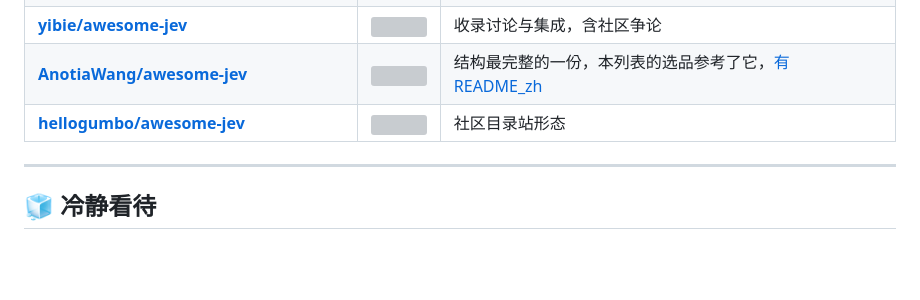
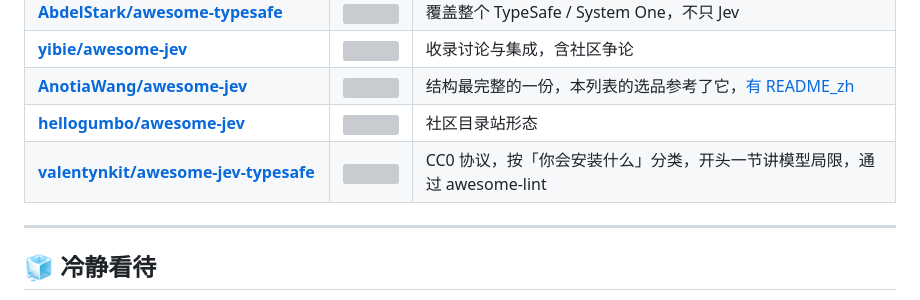
Before and after one commit to Nisaka520/awesome-jev-zh, a Markdown page: README.md, the part around the change. Rendered like a GitHub page; blank space fills up the shorter version; grey boxes are pictures that could not be loaded.

Commit message:
其他 awesome 列表：加入 valentynkit/awesome-jev-typesafe

```diff
--- a/README.md
+++ b/README.md
@@ -590,6 +590,7 @@ npx skills add typesafe-ai/skills --skill typesafe-ai  # 其他 Agent
 | [**yibie/awesome-jev**](https://github.com/yibie/awesome-jev) | ![](https://badgen.net/github/stars/yibie/awesome-jev) | 收录讨论与集成，含社区争论 |
 | [**AnotiaWang/awesome-jev**](https://github.com/AnotiaWang/awesome-jev) | ![](https://badgen.net/github/stars/AnotiaWang/awesome-jev) | 结构最完整的一份，本列表的选品参考了它，[有 README_zh](https://github.com/AnotiaWang/awesome-jev/blob/main/README_zh.md) |
 | [**hellogumbo/awesome-jev**](https://github.com/hellogumbo/awesome-jev) | ![](https://badgen.net/github/stars/hellogumbo/awesome-jev) | 社区目录站形态 |
+| [**valentynkit/awesome-jev-typesafe**](https://github.com/valentynkit/awesome-jev-typesafe) | ![](https://badgen.net/github/stars/valentynkit/awesome-jev-typesafe) | CC0 协议，按「你会安装什么」分类，开头一节讲模型局限，通过 awesome-lint |
 
 ---
 
```
